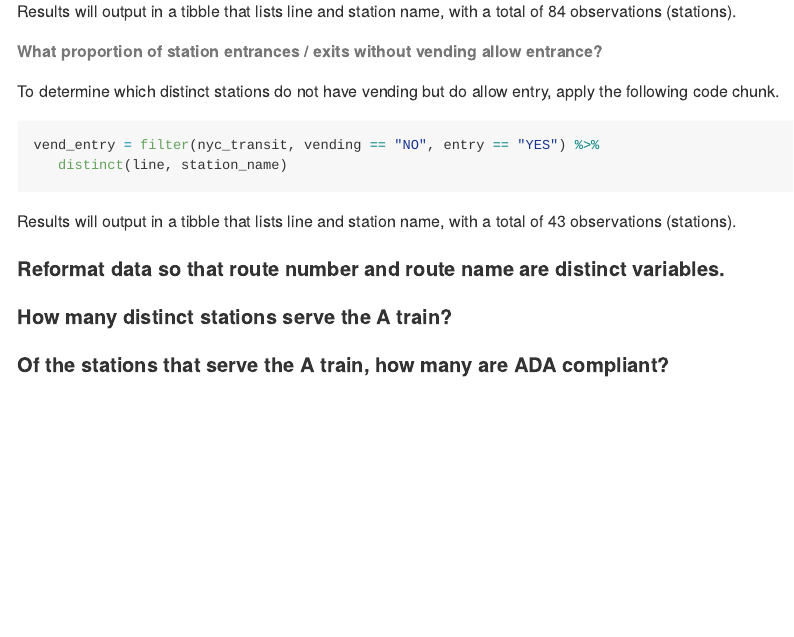
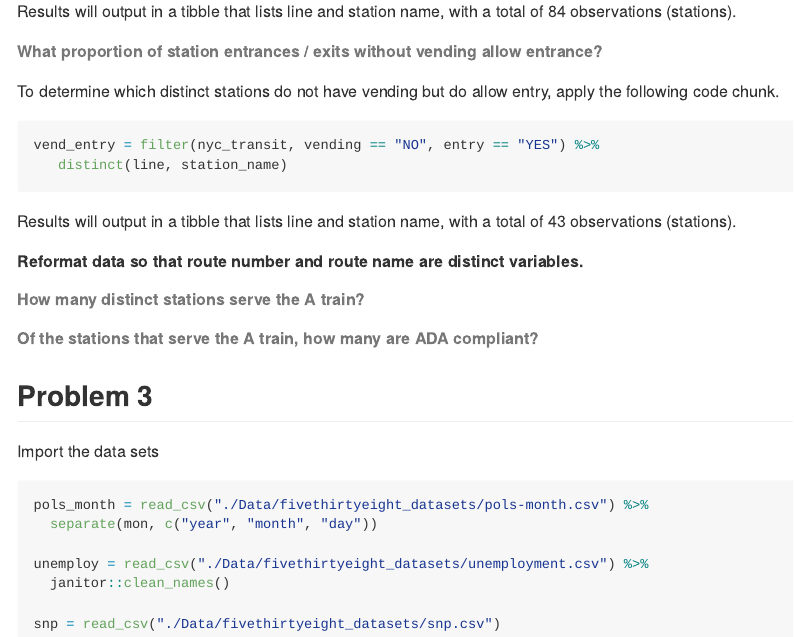
Before and after one commit to anamikadevi/p8105_hw2_kdh2140, an R Markdown document (p8105_hw2_kdh2140.Rmd): the page in a window 1100 px wide, from 2200 px down. The pictures show the output file p8105_hw2_kdh2140.md that the author committed with the source, drawn offline in the style of GitHub.

Commit message:
Import problem 3 data sets

````diff
--- a/p8105_hw2_kdh2140.Rmd
+++ b/p8105_hw2_kdh2140.Rmd
@@ -114,8 +114,31 @@ vend_entry = filter(nyc_transit, vending == "NO", entry == "YES") %>%
 
 Results will output in a tibble that lists line and station name, with a total of `r nrow(distinct(vend_entry, line, station_name))` observations (stations).
 
-#### Reformat data so that route number and route name are distinct variables.
+##### Reformat data so that route number and route name are distinct variables.
 
-#### How many distinct stations serve the A train?
+```{r}
 
-#### Of the stations that serve the A train, how many are ADA compliant?
+```
+
+
+###### How many distinct stations serve the A train?
+
+###### Of the stations that serve the A train, how many are ADA compliant?
+
+
+
+## Problem 3
+
+Import the data sets
+
+```{r import_data, message = FALSE}
+
+pols_month = read_csv("./Data/fivethirtyeight_datasets/pols-month.csv") %>%
+  separate(mon, c("year", "month", "day"))
+
+unemploy = read_csv("./Data/fivethirtyeight_datasets/unemployment.csv") %>%
+  janitor::clean_names()
+
+snp = read_csv("./Data/fivethirtyeight_datasets/snp.csv")
+
+```
````
Also changed, not shown: p8105_hw2_kdh2140.md.
